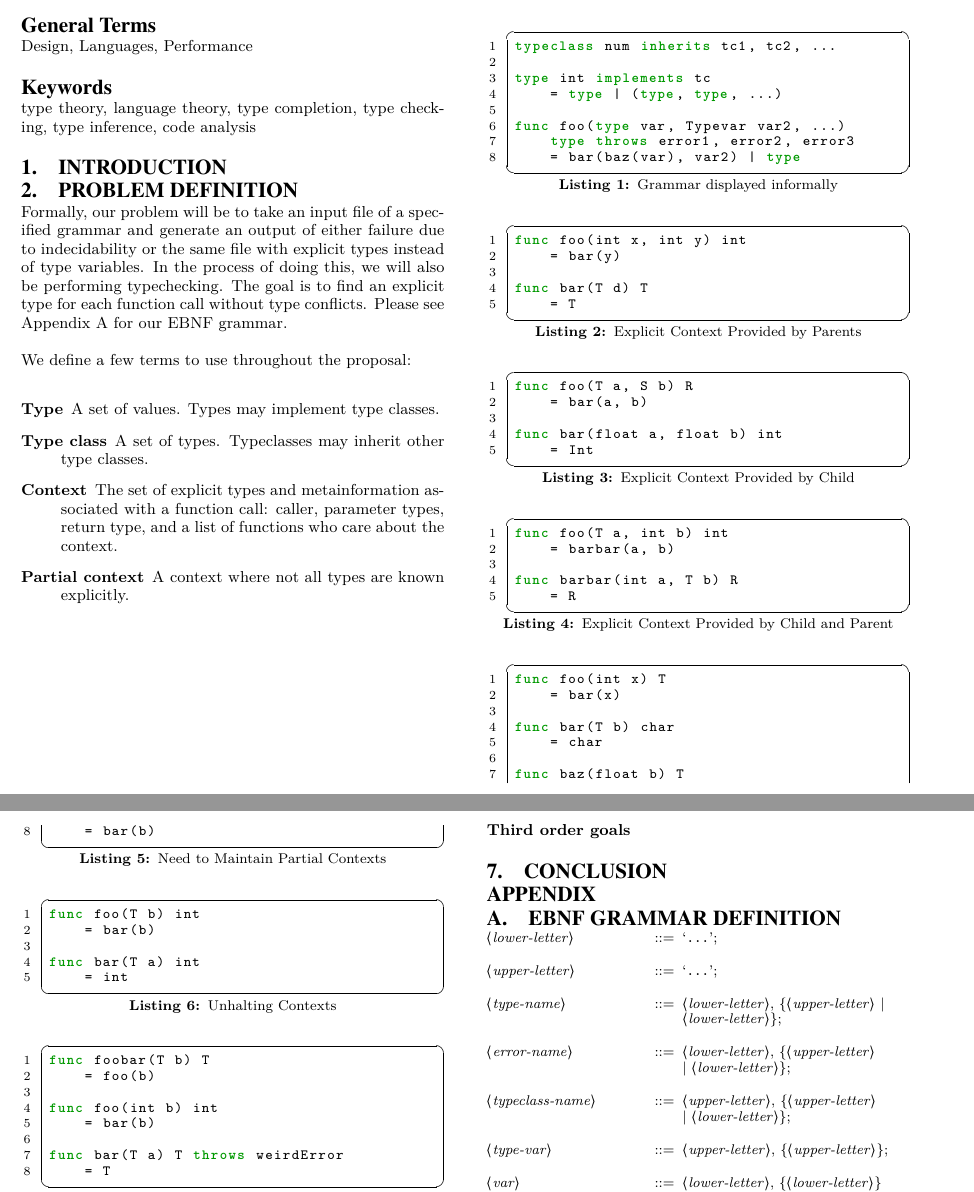
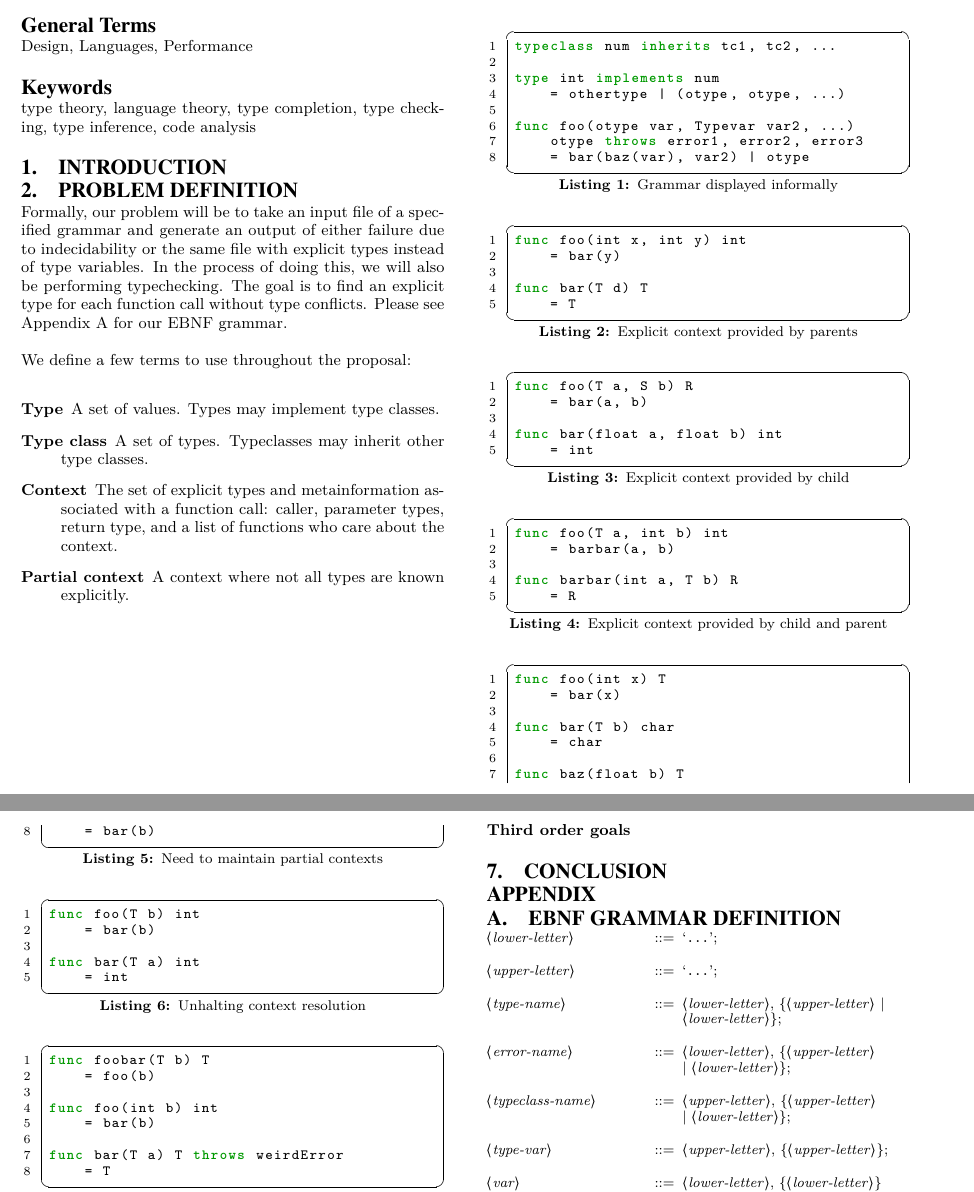
Before and after one commit to tylercecil/Paratype, a LaTeX paper (proposal/prop.tex): two parts of pages 1 and 2 of 3, joined at a grey line, cut so that both start at the same text. Compiled offline with pdfLaTeX.

Commit message:
FIX: typos

```diff
--- a/proposal/prop.tex
+++ b/proposal/prop.tex
@@ -167,15 +167,15 @@ We define a few terms to use throughout the proposal:
 \begin{lstlisting}[caption=Grammar displayed informally,style=paratype]
 typeclass num inherits tc1, tc2, ...
 
-type int implements tc
-    = type | (type, type, ...)
+type int implements num
+    = othertype | (otype, otype, ...)
 
-func foo(type var, Typevar var2, ...)
-    type throws error1, error2, error3
-    = bar(baz(var), var2) | type
+func foo(otype var, Typevar var2, ...)
+    otype throws error1, error2, error3
+    = bar(baz(var), var2) | otype
 \end{lstlisting}
 
-\begin{lstlisting}[caption=Explicit Context Provided by Parents,style=paratype]
+\begin{lstlisting}[caption=Explicit context provided by parents,style=paratype]
 func foo(int x, int y) int
     = bar(y)
 
@@ -183,15 +183,15 @@ func bar(T d) T
     = T
 \end{lstlisting}
 
-\begin{lstlisting}[caption=Explicit Context Provided by Child,style=paratype]
+\begin{lstlisting}[caption=Explicit context provided by child,style=paratype]
 func foo(T a, S b) R
     = bar(a, b)
 
 func bar(float a, float b) int
-    = Int
+    = int
 \end{lstlisting}
 
-\begin{lstlisting}[caption=Explicit Context Provided by Child and Parent,style=paratype]
+\begin{lstlisting}[caption=Explicit context provided by child and parent,style=paratype]
 func foo(T a, int b) int
     = barbar(a, b)
 
@@ -199,7 +199,7 @@ func barbar(int a, T b) R
     = R
 \end{lstlisting}
 
-\begin{lstlisting}[caption=Need to Maintain Partial Contexts,style=paratype]
+\begin{lstlisting}[caption=Need to maintain partial contexts,style=paratype]
 func foo(int x) T
     = bar(x)
 
@@ -210,7 +210,7 @@ func baz(float b) T
     = bar(b)
 \end{lstlisting}
 
-\begin{lstlisting}[caption=Unhalting Contexts,style=paratype]
+\begin{lstlisting}[caption=Unhalting context resolution,style=paratype]
 func foo(T b) int
     = bar(b)
 
```
